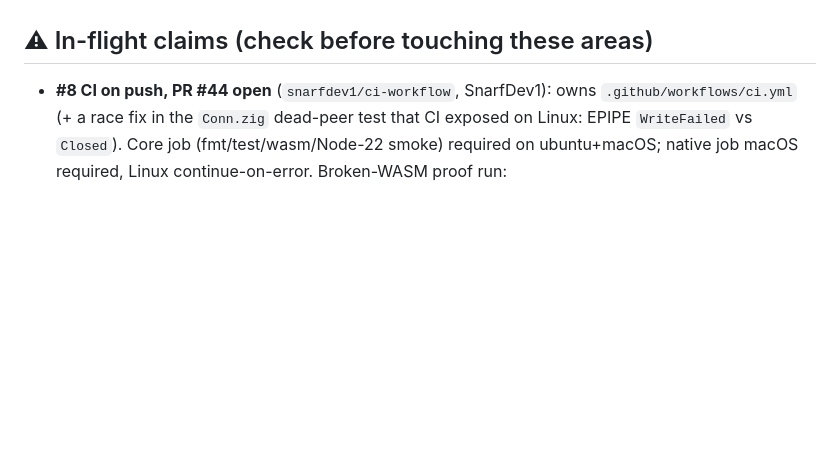
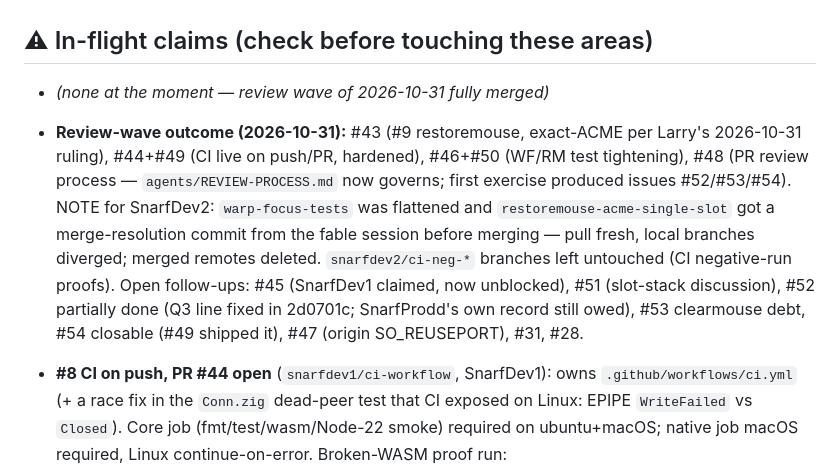
Before and after one commit to larryr/snarf, a Markdown page: agents/HANDOFF.md, the part around the change. GitHub-like rendering; blank space fills up the shorter version.

Commit message:
handoff: review wave merged (#43/#44/#46/#48/#49/#50); branch notes for SnarfDev2
Co-Authored-By: Claude Fable 5 <noreply@anthropic.com>

```diff
--- a/agents/HANDOFF.md
+++ b/agents/HANDOFF.md
@@ -15,6 +15,18 @@ that predate `NEXT-PHASES.md`, the then-"committed" native-host spike, now phase
 one fact that had gone stale and wrong (PR creation — see below).
 
 ## ⚠ In-flight claims (check before touching these areas)
+
+- *(none at the moment — review wave of 2026-10-31 fully merged)*
+- **Review-wave outcome (2026-10-31):** #43 (#9 restoremouse, exact-ACME per Larry's
+  2026-10-31 ruling), #44+#49 (CI live on push/PR, hardened), #46+#50 (WF/RM test
+  tightening), #48 (PR review process — `agents/REVIEW-PROCESS.md` now governs; first
+  exercise produced issues #52/#53/#54). NOTE for SnarfDev2: `warp-focus-tests` was
+  flattened and `restoremouse-acme-single-slot` got a merge-resolution commit from the
+  fable session before merging — pull fresh, local branches diverged; merged remotes
+  deleted. `snarfdev2/ci-neg-*` branches left untouched (CI negative-run proofs).
+  Open follow-ups: #45 (SnarfDev1 claimed, now unblocked), #51 (slot-stack discussion),
+  #52 partially done (Q3 line fixed in 2d0701c; SnarfProdd's own record still owed),
+  #53 clearmouse debt, #54 closable (#49 shipped it), #47 (origin SO_REUSEPORT), #31, #28.
 
 - **#8 CI on push, PR #44 open** (`snarfdev1/ci-workflow`, SnarfDev1): owns `.github/workflows/ci.yml` (+ a race fix in the `Conn.zig` dead-peer test that CI exposed on Linux: EPIPE `WriteFailed` vs `Closed`). Core job (fmt/test/wasm/Node-22 smoke) required on ubuntu+macOS; native job macOS required, Linux continue-on-error. Broken-WASM proof run: https://github.com/larryr/snarf/actions/runs/40530236584. PR run green. Until #44 merges, no other PR (e.g. #43) gets CI — `pull_request` runs use the workflow from the PR branch. Workflow pushes need the `gh` token's `workflow` scope (granted 2026-10-27).
 - **#9 return-after-Del warp, PR #43 open** (`snarfdev1/restoremouse`, SnarfDev1): new `src/core/restoremouse.zig`; `place.mintWindow` and `cmd_window.makeWindow` now take `ed: ?*Editor` (savemouse seam); `Column.close` restores; `Editor` gains `prevmouse`/`mousew`. RM-01..07 flipped to landed; 812/821 pass, 9 skip. Awaiting Larry merge + native manual check (RM-10).
```
